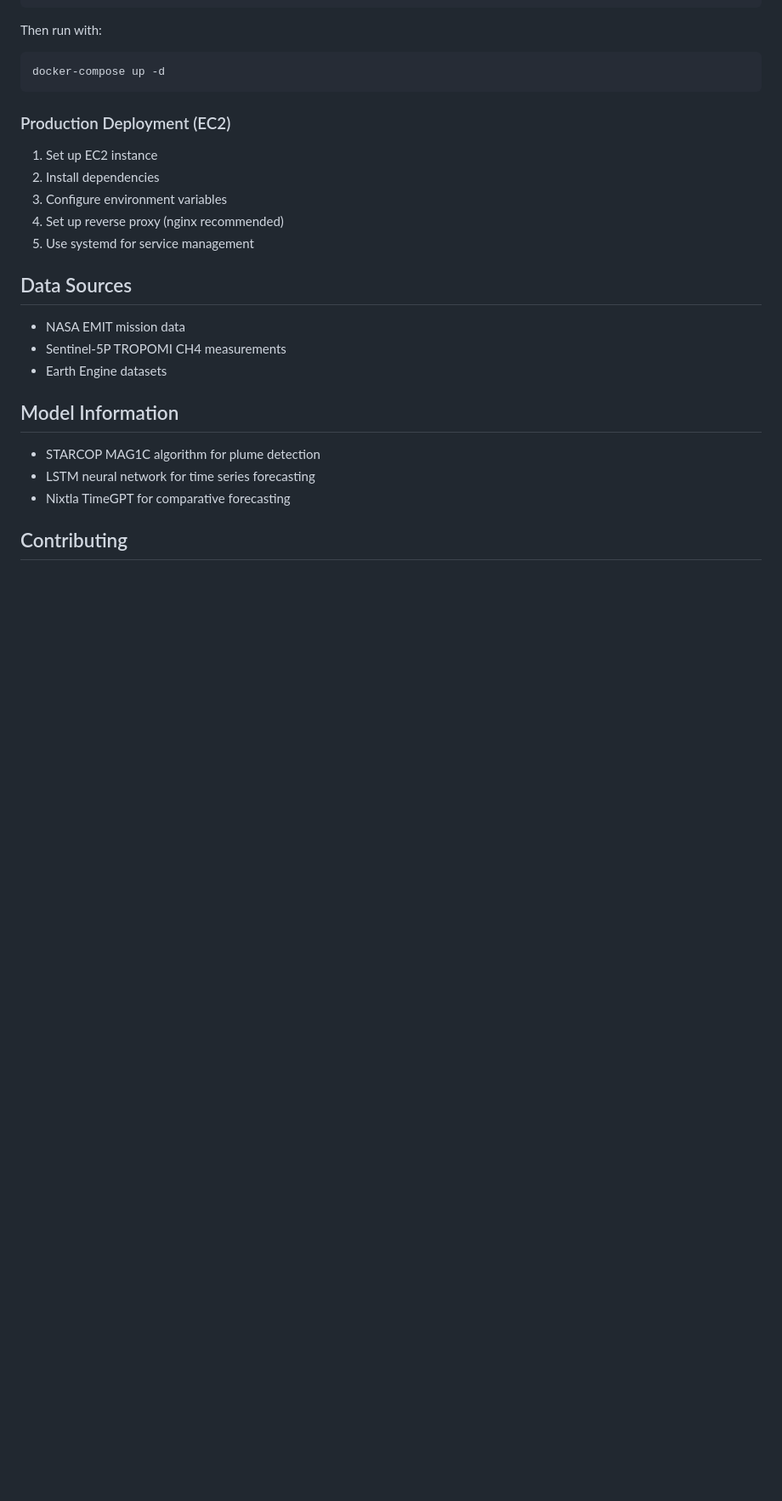
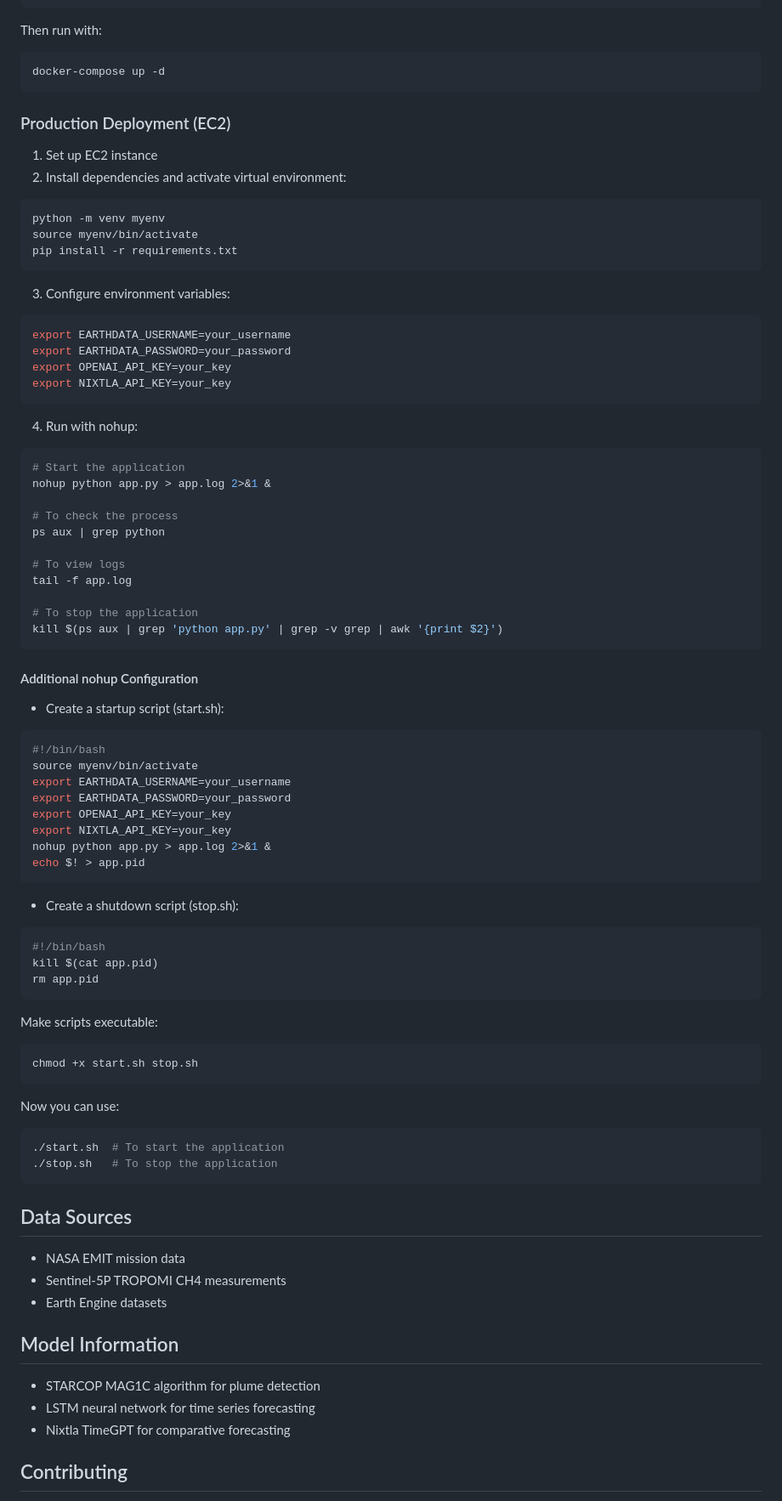
Before and after one commit to rohithreddy66666/methane-final-app, a Markdown page: README.md, the part around one of its changes. Shown at 85% size. Rendered like a GitHub page; blank space fills up the shorter version.

````diff
--- a/README.md
+++ b/README.md
@@ -203,10 +210,66 @@ docker-compose up -d
 
 ### Production Deployment (EC2)
 1. Set up EC2 instance
-2. Install dependencies
-3. Configure environment variables
-4. Set up reverse proxy (nginx recommended)
-5. Use systemd for service management
+2. Install dependencies and activate virtual environment:
+```bash
+python -m venv myenv
+source myenv/bin/activate
+pip install -r requirements.txt
+```
+
+3. Configure environment variables:
+```bash
+export EARTHDATA_USERNAME=your_username
+export EARTHDATA_PASSWORD=your_password
+export OPENAI_API_KEY=your_key
+export NIXTLA_API_KEY=your_key
+```
+
+4. Run with nohup:
+```bash
+# Start the application
+nohup python app.py > app.log 2>&1 &
+
+# To check the process
+ps aux | grep python
+
+# To view logs
+tail -f app.log
+
+# To stop the application
+kill $(ps aux | grep 'python app.py' | grep -v grep | awk '{print $2}')
+```
+
+#### Additional nohup Configuration
+- Create a startup script (start.sh):
+```bash
+#!/bin/bash
+source myenv/bin/activate
+export EARTHDATA_USERNAME=your_username
+export EARTHDATA_PASSWORD=your_password
+export OPENAI_API_KEY=your_key
+export NIXTLA_API_KEY=your_key
+nohup python app.py > app.log 2>&1 &
+echo $! > app.pid
+```
+
+- Create a shutdown script (stop.sh):
+```bash
+#!/bin/bash
+kill $(cat app.pid)
+rm app.pid
+```
+
+Make scripts executable:
+```bash
+chmod +x start.sh stop.sh
+```
+
+Now you can use:
+```bash
+./start.sh  # To start the application
+./stop.sh   # To stop the application
+```
 
 ## Data Sources
 * NASA EMIT mission data
````
Also changed, not shown: other parts of README.md (+7 -0 lines).
